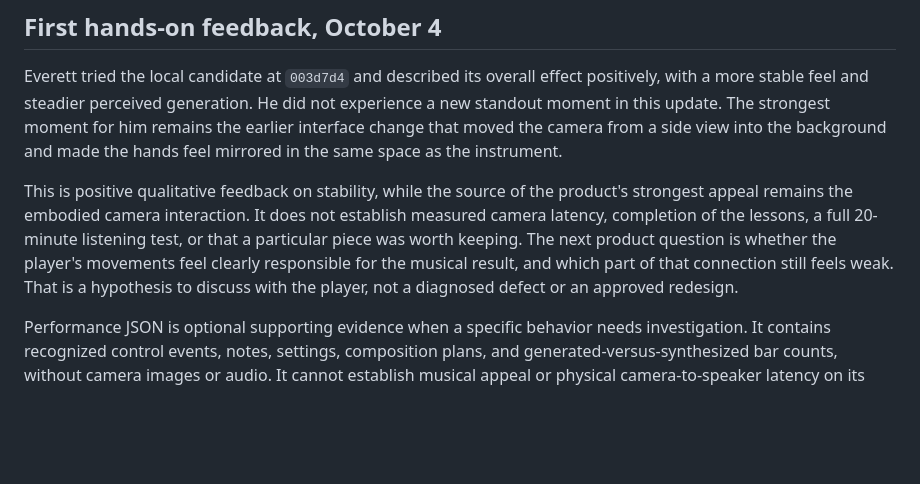
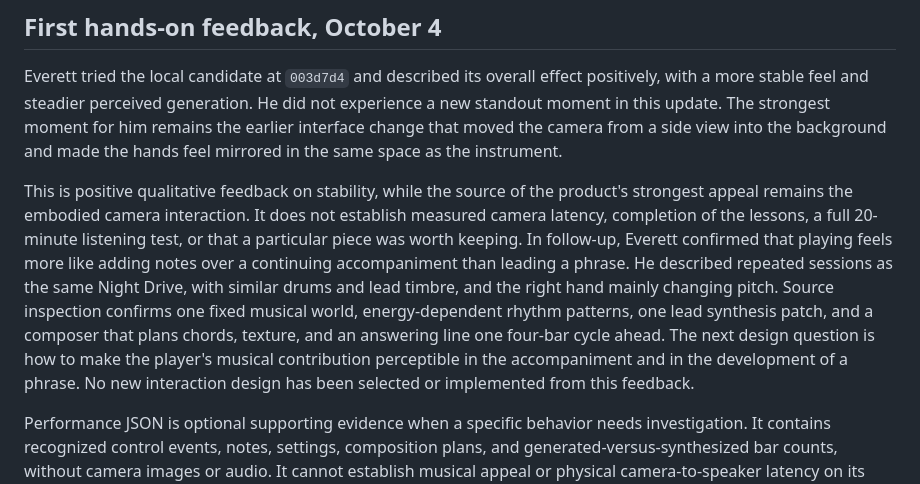
Before and after one commit to Audiofool934/sway, a Markdown page: docs/v1-readiness.md, the part around the change. GitHub-like rendering; blank space fills up the shorter version.

Commit message:
Record the musical agency gap from hands-on testing

```diff
--- a/docs/v1-readiness.md
+++ b/docs/v1-readiness.md
@@ -92,8 +92,11 @@ The strongest moment for him remains the earlier interface change that moved the
 
 This is positive qualitative feedback on stability, while the source of the product's strongest appeal remains the embodied camera interaction.
 It does not establish measured camera latency, completion of the lessons, a full 20-minute listening test, or that a particular piece was worth keeping.
-The next product question is whether the player's movements feel clearly responsible for the musical result, and which part of that connection still feels weak.
-That is a hypothesis to discuss with the player, not a diagnosed defect or an approved redesign.
+In follow-up, Everett confirmed that playing feels more like adding notes over a continuing accompaniment than leading a phrase.
+He described repeated sessions as the same Night Drive, with similar drums and lead timbre, and the right hand mainly changing pitch.
+Source inspection confirms one fixed musical world, energy-dependent rhythm patterns, one lead synthesis patch, and a composer that plans chords, texture, and an answering line one four-bar cycle ahead.
+The next design question is how to make the player's musical contribution perceptible in the accompaniment and in the development of a phrase.
+No new interaction design has been selected or implemented from this feedback.
 
 Performance JSON is optional supporting evidence when a specific behavior needs investigation.
 It contains recognized control events, notes, settings, composition plans, and generated-versus-synthesized bar counts, without camera images or audio.
```
